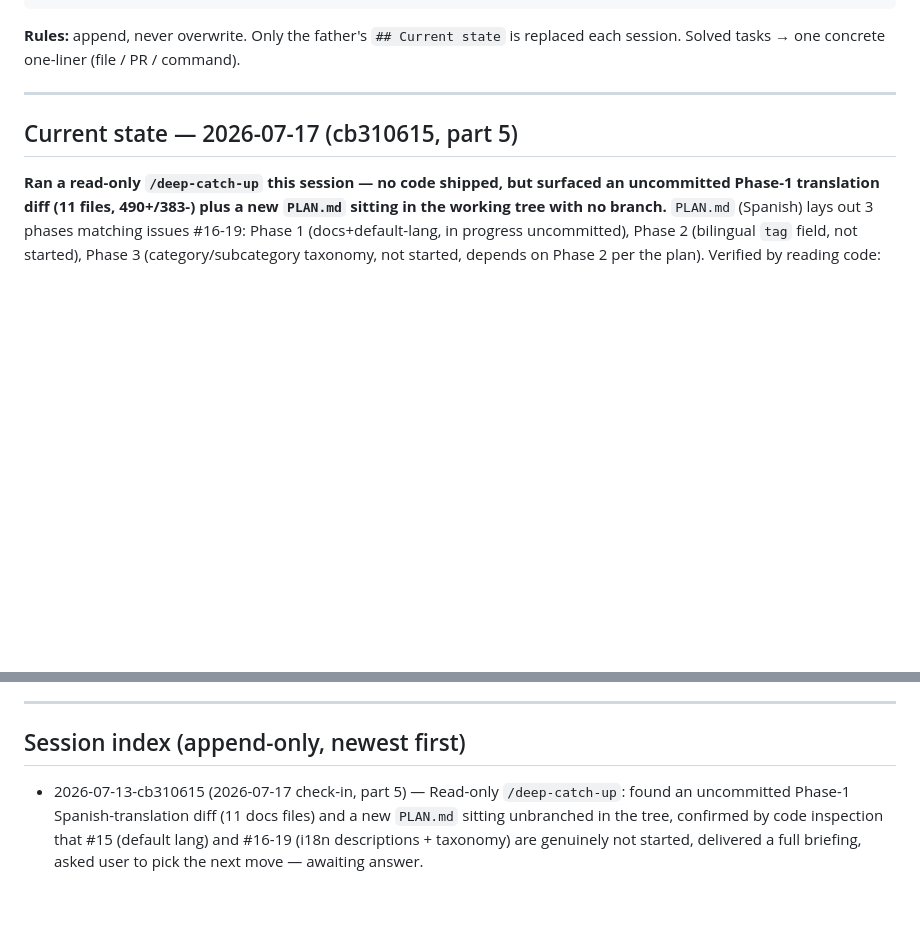
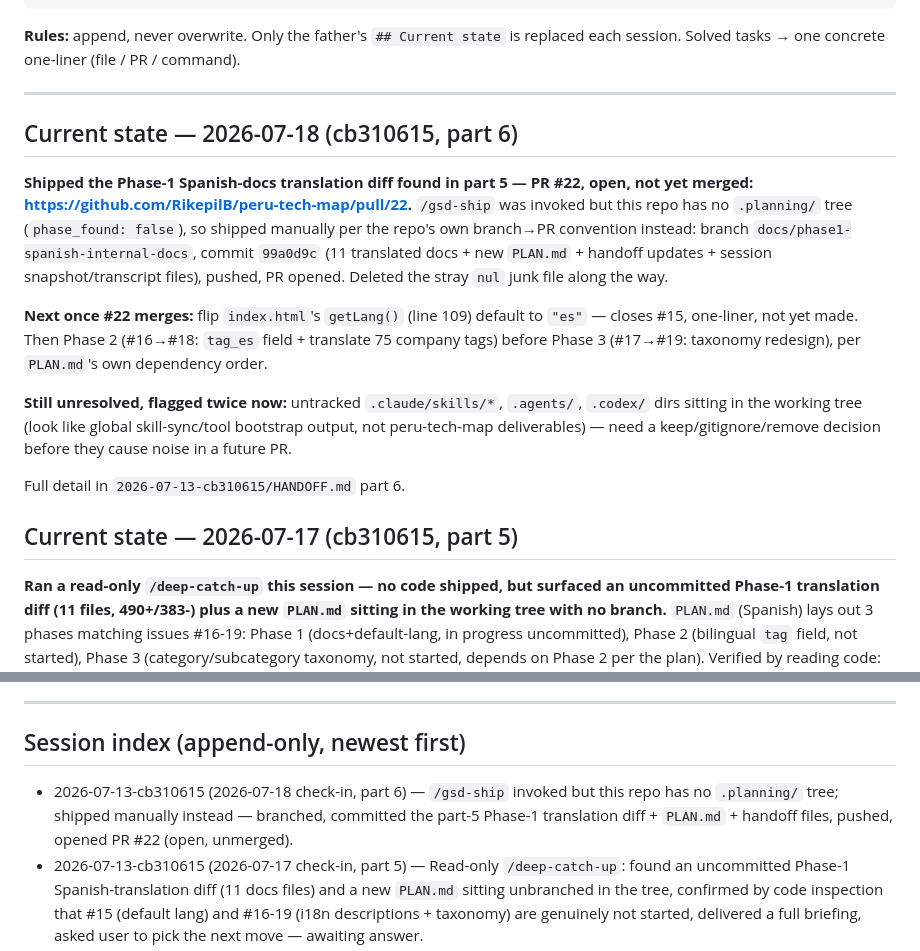
Before and after one commit to RikepilB/peru-tech-map, a Markdown page: docs/handoff/HANDOFF.md, 2 parts joined by grey strips. Drawn GitHub-style; blank space fills up the shorter version.

Commit message:
docs: handoff check-in — record PR #22 ship
Co-Authored-By: Claude Sonnet 5 <noreply@anthropic.com>

```diff
--- a/docs/handoff/HANDOFF.md
+++ b/docs/handoff/HANDOFF.md
@@ -20,6 +20,27 @@ docs/handoff/
 session. Solved tasks → one concrete one-liner (file / PR / command).
 
 ---
+
+## Current state — 2026-07-18 (cb310615, part 6)
+
+**Shipped the Phase-1 Spanish-docs translation diff found in part 5 — PR #22, open, not yet
+merged: https://github.com/RikepilB/peru-tech-map/pull/22.** `/gsd-ship` was invoked but this
+repo has no `.planning/` tree (`phase_found: false`), so shipped manually per the repo's own
+branch→PR convention instead: branch `docs/phase1-spanish-internal-docs`, commit `99a0d9c`
+(11 translated docs + new `PLAN.md` + handoff updates + session snapshot/transcript files),
+pushed, PR opened. Deleted the stray `nul` junk file along the way.
+
+**Next once #22 merges:** flip `index.html`'s `getLang()` (line 109) default to `"es"` —
+closes #15, one-liner, not yet made. Then Phase 2 (#16→#18: `tag_es` field + translate 75
+company tags) before Phase 3 (#17→#19: taxonomy redesign), per `PLAN.md`'s own dependency
+order.
+
+**Still unresolved, flagged twice now:** untracked `.claude/skills/*`, `.agents/`, `.codex/`
+dirs sitting in the working tree (look like global skill-sync/tool bootstrap output, not
+peru-tech-map deliverables) — need a keep/gitignore/remove decision before they cause noise
+in a future PR.
+
+Full detail in `2026-07-13-cb310615/HANDOFF.md` part 6.
 
 ## Current state — 2026-07-17 (cb310615, part 5)
 
@@ -97,6 +118,9 @@ Configuration" handshake. Full detail in `2026-07-06-initial-build/HANDOFF.md`,
 
 ## Session index (append-only, newest first)
 
+- 2026-07-13-cb310615 (2026-07-18 check-in, part 6) — `/gsd-ship` invoked but this repo has no
+  `.planning/` tree; shipped manually instead — branched, committed the part-5 Phase-1
+  translation diff + `PLAN.md` + handoff files, pushed, opened PR #22 (open, unmerged).
 - 2026-07-13-cb310615 (2026-07-17 check-in, part 5) — Read-only `/deep-catch-up`: found an
   uncommitted Phase-1 Spanish-translation diff (11 docs files) and a new `PLAN.md` sitting
   unbranched in the tree, confirmed by code inspection that #15 (default lang) and #16-19
```
Also changed, not shown: 1 other file.
